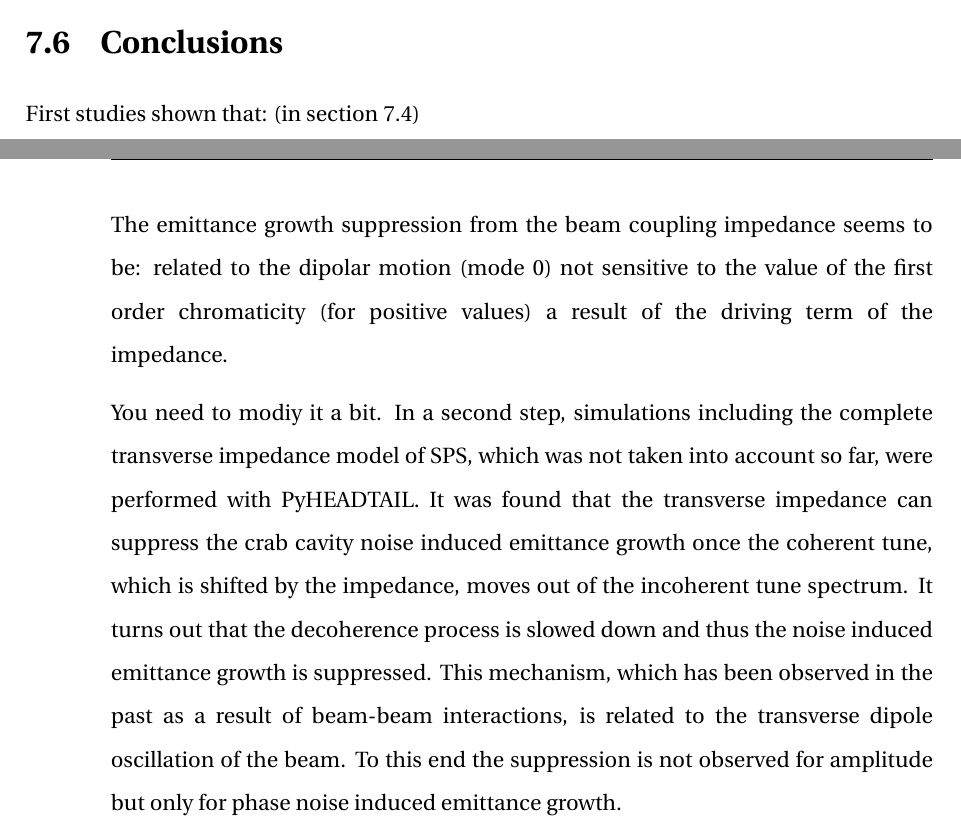
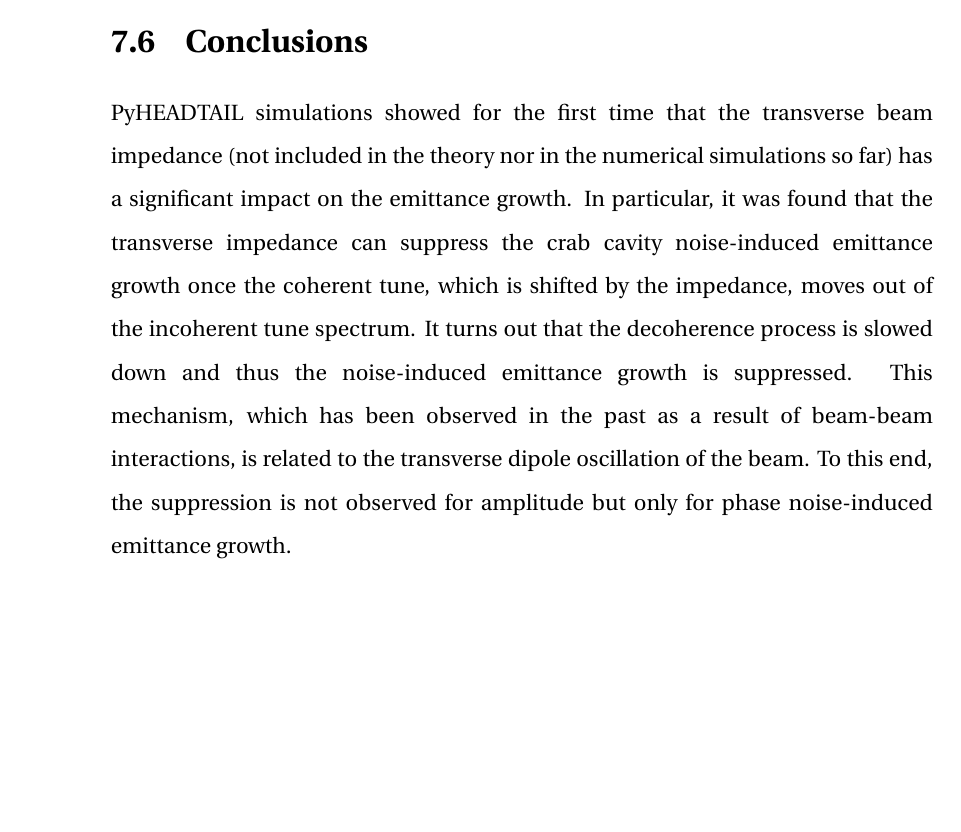
Before and after one commit to natriant/PhD_thesis, a LaTeX thesis (main.tex, which reads chapters/chapter07.tex): two parts of pages 144 and 145 of 187 before the commit and part of page 145 of 187 after it, the two joined at a grey line, cut so that both start at the same text, the shorter picture padded with empty space. Compiled offline with pdfLaTeX.

Commit message:
conclusions chapter 7

```diff
--- a/chapters/chapter07.tex
+++ b/chapters/chapter07.tex
@@ -575,5 +575,6 @@ PyHEADTAIL simulations of the evolution of the centroid vs emittance for differe
 \subsection{Dependence on bunch length}
 Dipole noise, or phase noise. (both?)
 
-\section{Conclusions}
+\section{Conclusions}\label{sec:Ch7_conclusions}
+PyHEADTAIL simulations showed for the first time that the transverse beam impedance (not included in the theory nor in the numerical simulations so far) has a significant impact on the emittance growth. In particular, it was found that the transverse impedance can suppress the crab cavity noise-induced emittance growth once the coherent tune, which is shifted by the impedance, moves out of the incoherent tune spectrum. It turns out that the decoherence process is slowed down and thus the noise-induced emittance growth is suppressed. This mechanism, which has been observed in the past as a result of beam-beam interactions, is related to the transverse dipole oscillation of the beam. To this end, the suppression is not observed for amplitude but only for phase noise-induced emittance growth.
 
@@ -580,12 +582,2 @@ Dipole noise, or phase noise. (both?)
 
-First studies shown that: (in section 7.4)
-
-The emittance growth suppression from the beam coupling impedance seems to be:
-related to the dipolar motion (mode 0)
-not sensitive to the value of the first order chromaticity (for positive values)
-a result of the driving term of the impedance.
-
-
-% From 30 months progress report doctoral: cernbox/Documents/education/cern/doctoral/30months_progress_report
-You need to modiy it a bit.
-In a second step, simulations including the complete transverse impedance model of SPS, which was not taken into account so far, were performed with PyHEADTAIL. It was found that the transverse impedance can suppress the crab cavity noise induced emittance growth once the coherent tune, which is shifted by the impedance, moves out of the incoherent tune spectrum. It turns out that the decoherence process is slowed down and thus the noise induced emittance growth is suppressed. This mechanism, which has been observed in the past as a result of beam-beam interactions, is related to the transverse dipole oscillation of the beam. To this end the suppression is not observed for amplitude but only for phase noise induced emittance growth.
+The PyHEADTAIL simulations also revealed a strong sensitivity of the suppression factor to the amplitude-dependent tune shift. This behavior is very important as it can be tested relatively easily in the SPS with the use of the Landau octupoles. Based on this, a proof-of-concept experiment was planned and took place in the SPS in 2022, aiming to reproduce the dependence of the emittance growth suppression on the amplitude detuning. Further details and the results of this additional experimental campaign with $\CC$s in the SPS are presented in the next chapter.
```
Also changed, not shown: chapters/chapter08.tex (+6 -4 lines), chapters/chapter07.tex (1 more changed lines).
